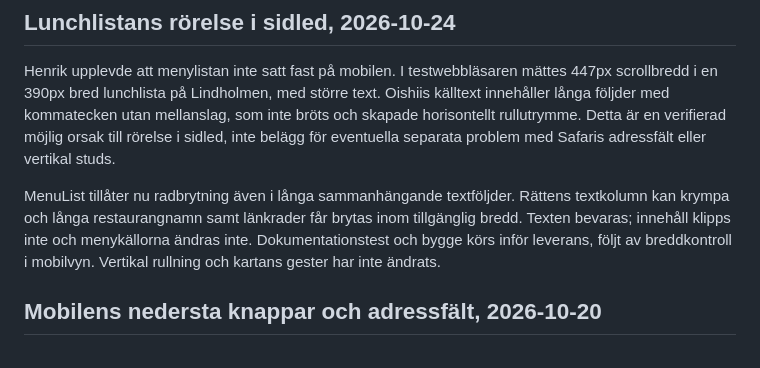
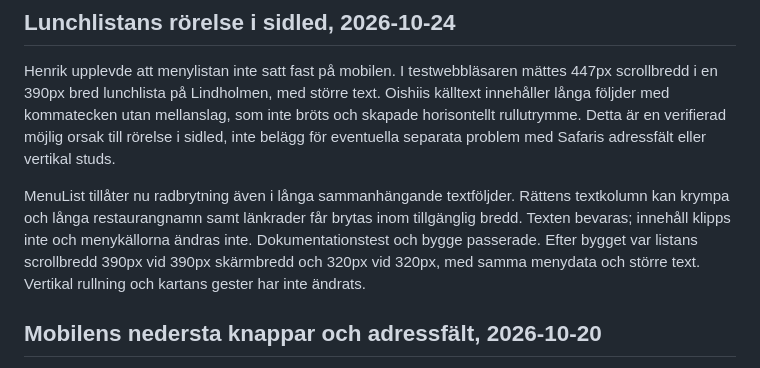
Before and after one commit to Henchibench/luns.se, a Markdown page: docs/utveckling.md, the part around the change. Drawn GitHub-style.

Commit message:
Dokumentera uppmätt menybredd efter rättningen

```diff
--- a/docs/utveckling.md
+++ b/docs/utveckling.md
@@ -351,9 +351,10 @@ separata problem med Safaris adressfält eller vertikal studs.
 MenuList tillåter nu radbrytning även i långa sammanhängande textföljder.
 Rättens textkolumn kan krympa och långa restaurangnamn samt länkrader får
 brytas inom tillgänglig bredd. Texten bevaras; innehåll klipps inte och
-menykällorna ändras inte. Dokumentationstest och bygge körs inför leverans,
-följt av breddkontroll i mobilvyn. Vertikal rullning och kartans gester
-har inte ändrats.
+menykällorna ändras inte. Dokumentationstest och bygge passerade. Efter
+bygget var listans scrollbredd 390px vid 390px skärmbredd och 320px vid
+320px, med samma menydata och större text. Vertikal rullning och kartans
+gester har inte ändrats.
 
 ## Mobilens nedersta knappar och adressfält, 2026-10-20
 
```
